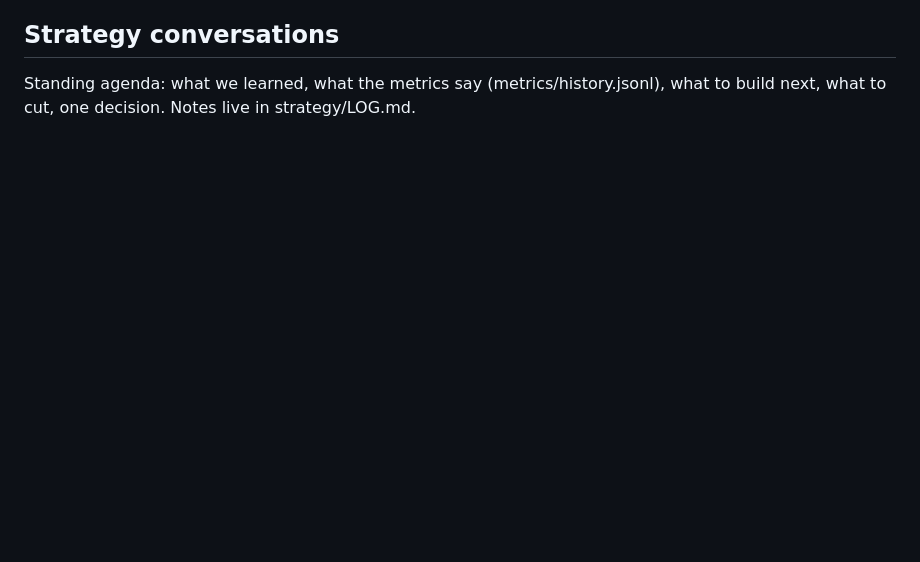
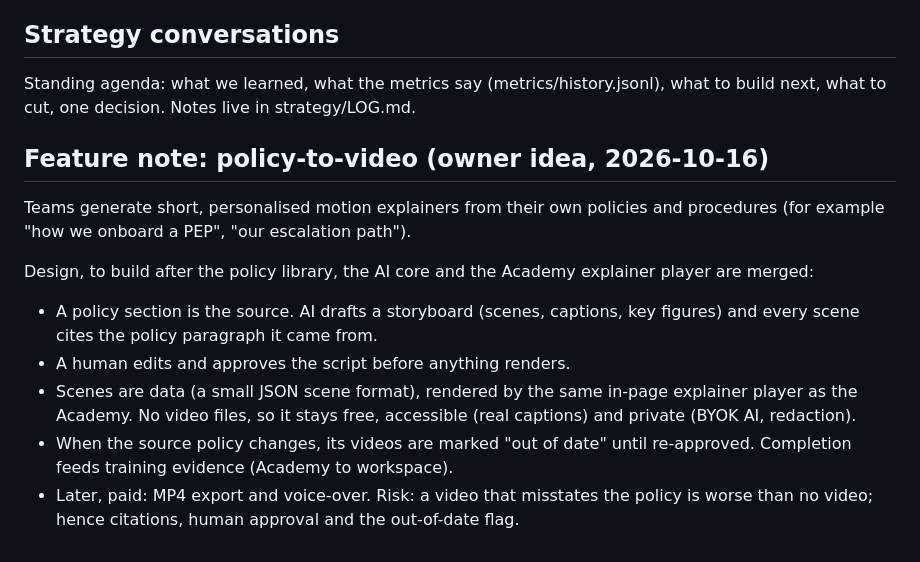
Before and after one commit to cyrilfraselle/RegRadar, a Markdown page: ROADMAP.md, the part around the change. GitHub-like rendering; blank space fills up the shorter version.

Commit message:
Roadmap: policy-to-video feature note
Co-Authored-By: Claude Sonnet 5.5 <noreply@anthropic.com>

```diff
--- a/ROADMAP.md
+++ b/ROADMAP.md
@@ -136,3 +136,22 @@ Ranked by how much a compliance team would feel them:
 
 Standing agenda: what we learned, what the metrics say (metrics/history.jsonl),
 what to build next, what to cut, one decision. Notes live in strategy/LOG.md.
+
+## Feature note: policy-to-video (owner idea, 2026-10-16)
+
+Teams generate short, personalised motion explainers from their own policies
+and procedures (for example "how we onboard a PEP", "our escalation path").
+
+Design, to build after the policy library, the AI core and the Academy
+explainer player are merged:
+- A policy section is the source. AI drafts a storyboard (scenes, captions,
+  key figures) and every scene cites the policy paragraph it came from.
+- A human edits and approves the script before anything renders.
+- Scenes are data (a small JSON scene format), rendered by the same in-page
+  explainer player as the Academy. No video files, so it stays free,
+  accessible (real captions) and private (BYOK AI, redaction).
+- When the source policy changes, its videos are marked "out of date" until
+  re-approved. Completion feeds training evidence (Academy to workspace).
+- Later, paid: MP4 export and voice-over.
+Risk: a video that misstates the policy is worse than no video; hence
+citations, human approval and the out-of-date flag.
```
